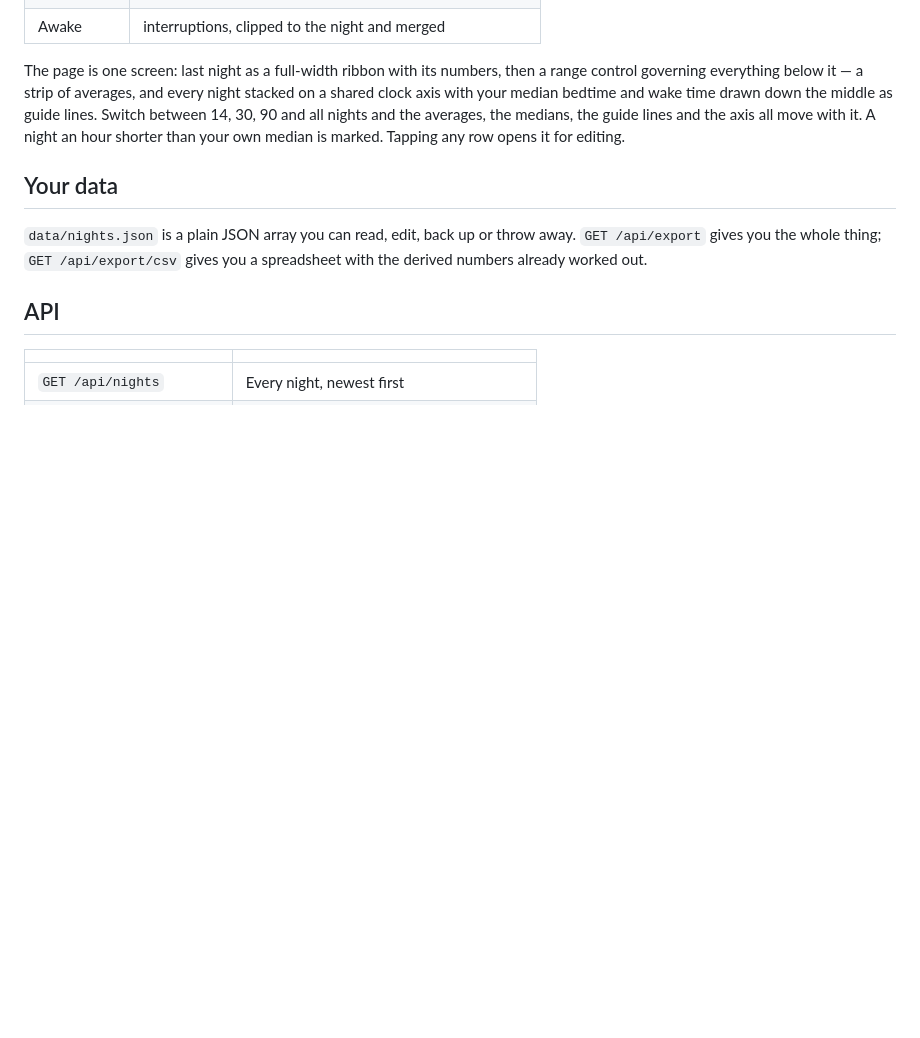
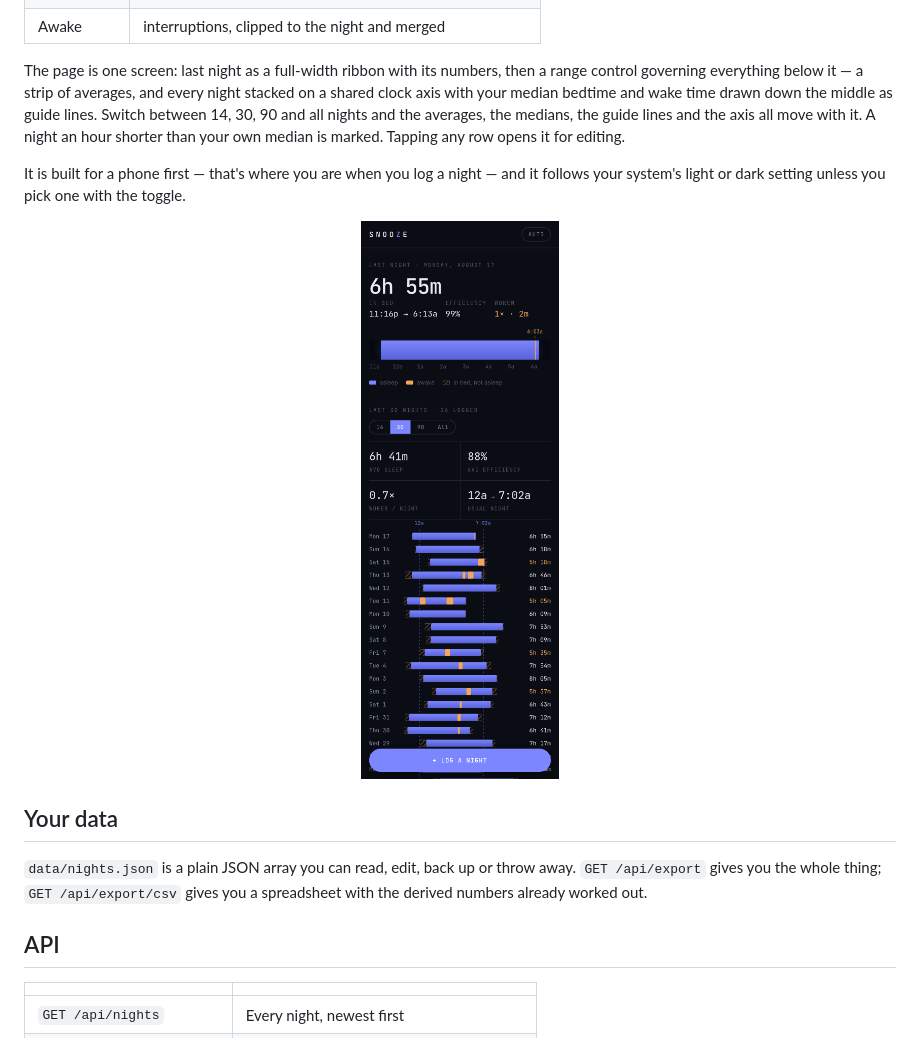
Before and after one commit to amar-r/snooze, a Markdown page: README.md, the part around one of its changes. Drawn GitHub-style; pictures changed too: docs/screenshot-phone.png (added); blank space fills up the shorter version.

```diff
--- a/README.md
+++ b/README.md
@@ -82,6 +87,15 @@ and the averages, the medians, the guide lines and the axis all move with it. A
 night an hour shorter than your own median is marked. Tapping any row opens it
 for editing.
 
+It is built for a phone first — that's where you are when you log a night — and
+it follows your system's light or dark setting unless you pick one with the
+toggle.
+
+<p align="center">
+  <img src="docs/screenshot-phone.png" width="300"
+       alt="The same screen on a phone: the hero figure, the averages folded into two rows of two, and the stack of nightly ribbons beneath a full-width log button.">
+</p>
+
 ## Your data
 
 `data/nights.json` is a plain JSON array you can read, edit, back up or throw
```
Also changed, not shown: other parts of README.md (+5 -0 lines), docs/screenshot.png (added), 1 other file.
